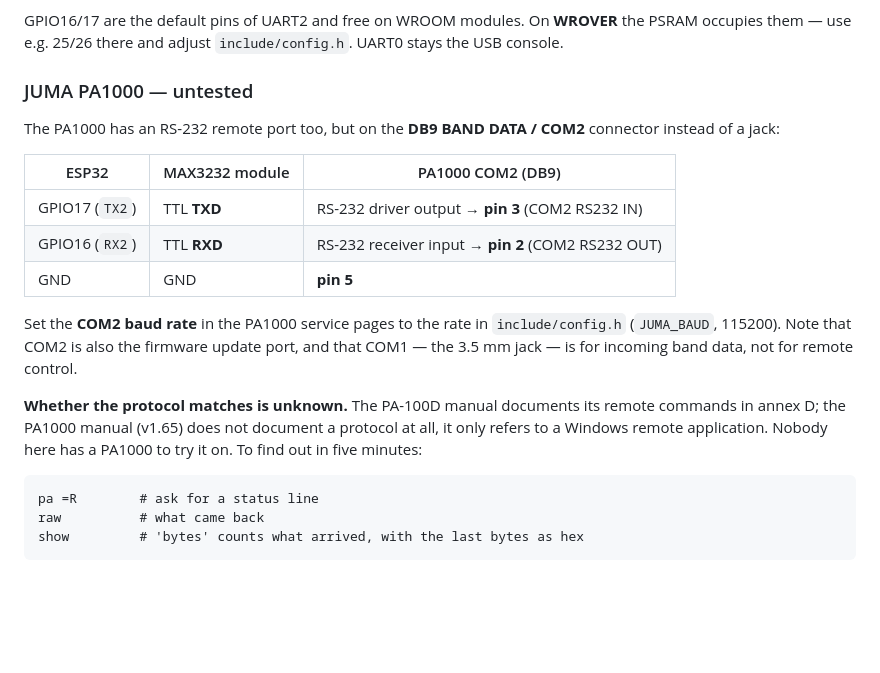
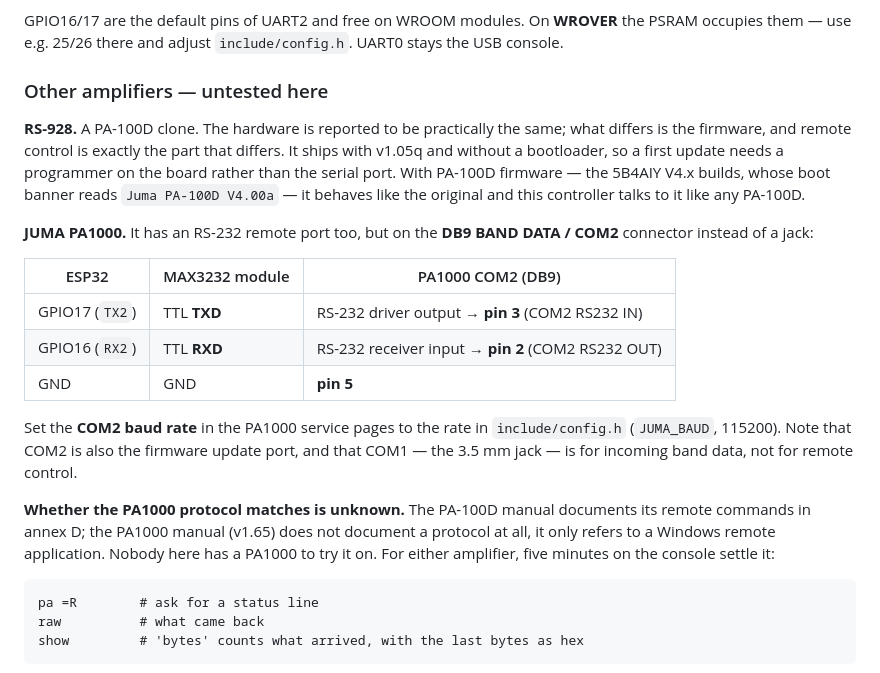
Before and after one commit to jcmerg/juma-pa100d-esp32, a Markdown page: README.md, the part around the change. GitHub-like rendering; blank space fills up the shorter version.

Commit message:
README: what the RS-928 clone needs before this controller can talk to it
The clone is worth a mention because the hardware is reported to be
practically the same as a PA-100D - and because remote control is precisely
the part where its firmware differs. It ships with v1.05q and no bootloader,
so the first update needs a programmer on the board; with the 5B4AIY V4.x
PA-100D firmware it answers like the original.

No flashing instructions here, just what to expect: the console check that
the section already describes ('pa =R', 'raw', 'show') says within a minute
whether a given unit answers at all.

````diff
--- a/README.md
+++ b/README.md
@@ -79,10 +79,18 @@ GPIO16/17 are the default pins of UART2 and free on WROOM modules. On **WROVER**
 the PSRAM occupies them — use e.g. 25/26 there and adjust `include/config.h`.
 UART0 stays the USB console.
 
-### JUMA PA1000 — untested
+### Other amplifiers — untested here
 
-The PA1000 has an RS-232 remote port too, but on the **DB9 BAND DATA / COM2**
-connector instead of a jack:
+**RS-928.** A PA-100D clone. The hardware is reported to be practically the
+same; what differs is the firmware, and remote control is exactly the part
+that differs. It ships with v1.05q and without a bootloader, so a first update
+needs a programmer on the board rather than the serial port. With PA-100D
+firmware — the 5B4AIY V4.x builds, whose boot banner reads `Juma PA-100D
+V4.00a` — it behaves like the original and this controller talks to it like
+any PA-100D.
+
+**JUMA PA1000.** It has an RS-232 remote port too, but on the **DB9 BAND DATA
+/ COM2** connector instead of a jack:
 
 | ESP32 | MAX3232 module | PA1000 COM2 (DB9) |
 |---|---|---|
@@ -95,10 +103,11 @@ Set the **COM2 baud rate** in the PA1000 service pages to the rate in
 update port, and that COM1 — the 3.5 mm jack — is for incoming band data, not
 for remote control.
 
-**Whether the protocol matches is unknown.** The PA-100D manual documents its
-remote commands in annex D; the PA1000 manual (v1.65) does not document a
-protocol at all, it only refers to a Windows remote application. Nobody here
-has a PA1000 to try it on. To find out in five minutes:
+**Whether the PA1000 protocol matches is unknown.** The PA-100D manual
+documents its remote commands in annex D; the PA1000 manual (v1.65) does not
+document a protocol at all, it only refers to a Windows remote application.
+Nobody here has a PA1000 to try it on. For either amplifier, five minutes on
+the console settle it:
 
 ```
 pa =R        # ask for a status line
````
